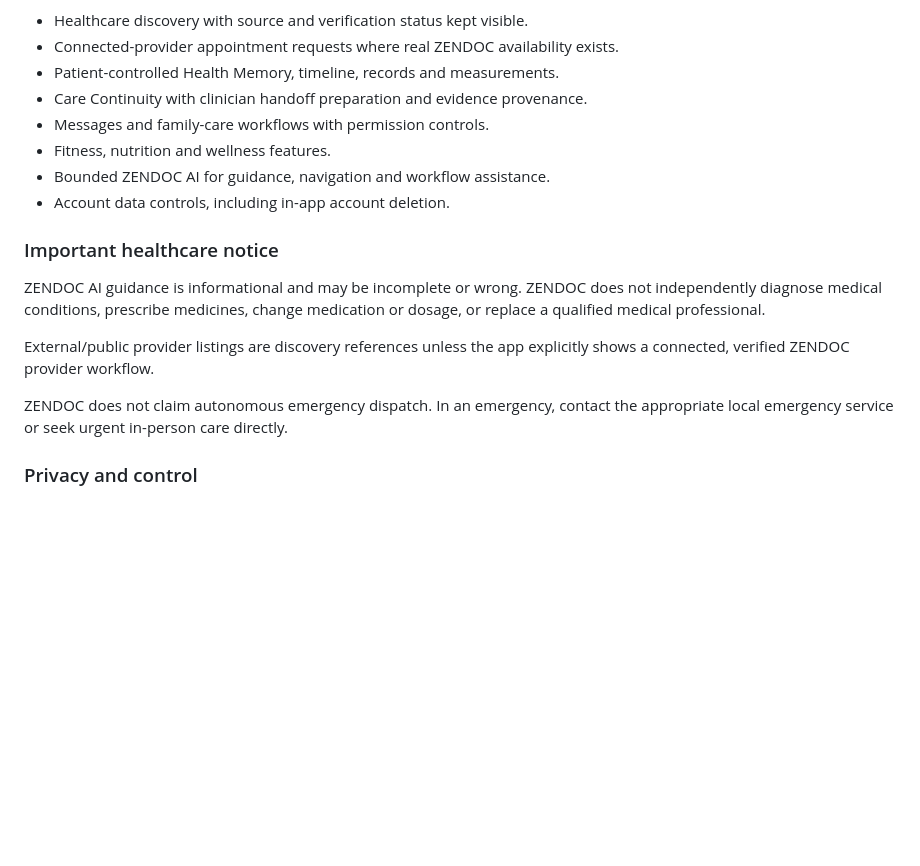
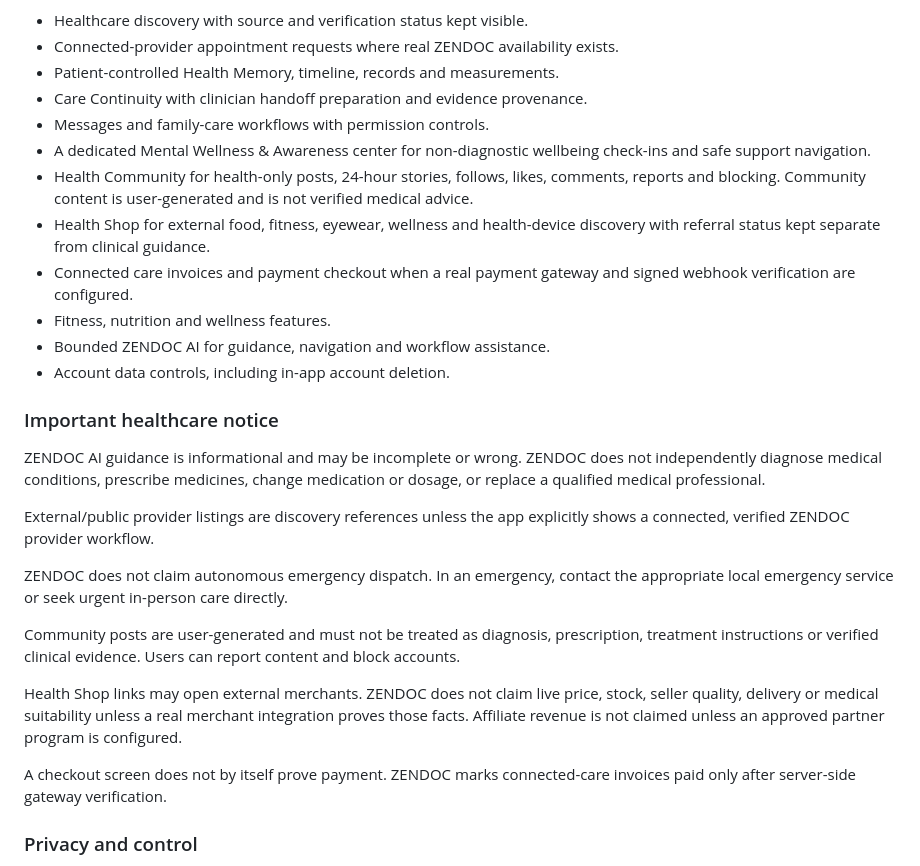
Before and after one commit to kapildebbiswas97-creator/zendoc, a Markdown page: docs/PLAY_STORE_LISTING_DRAFT.md, the part around the change. Rendered like a GitHub page; blank space fills up the shorter version.

Commit message:
Update Play listing draft for community commerce and payments

```diff
--- a/docs/PLAY_STORE_LISTING_DRAFT.md
+++ b/docs/PLAY_STORE_LISTING_DRAFT.md
@@ -23,6 +23,10 @@ Key capabilities in the current product include:
 - Patient-controlled Health Memory, timeline, records and measurements.
 - Care Continuity with clinician handoff preparation and evidence provenance.
 - Messages and family-care workflows with permission controls.
+- A dedicated Mental Wellness & Awareness center for non-diagnostic wellbeing check-ins and safe support navigation.
+- Health Community for health-only posts, 24-hour stories, follows, likes, comments, reports and blocking. Community content is user-generated and is not verified medical advice.
+- Health Shop for external food, fitness, eyewear, wellness and health-device discovery with referral status kept separate from clinical guidance.
+- Connected care invoices and payment checkout when a real payment gateway and signed webhook verification are configured.
 - Fitness, nutrition and wellness features.
 - Bounded ZENDOC AI for guidance, navigation and workflow assistance.
 - Account data controls, including in-app account deletion.
@@ -34,6 +38,12 @@ ZENDOC AI guidance is informational and may be incomplete or wrong. ZENDOC does
 External/public provider listings are discovery references unless the app explicitly shows a connected, verified ZENDOC provider workflow.
 
 ZENDOC does not claim autonomous emergency dispatch. In an emergency, contact the appropriate local emergency service or seek urgent in-person care directly.
+
+Community posts are user-generated and must not be treated as diagnosis, prescription, treatment instructions or verified clinical evidence. Users can report content and block accounts.
+
+Health Shop links may open external merchants. ZENDOC does not claim live price, stock, seller quality, delivery or medical suitability unless a real merchant integration proves those facts. Affiliate revenue is not claimed unless an approved partner program is configured.
+
+A checkout screen does not by itself prove payment. ZENDOC marks connected-care invoices paid only after server-side gateway verification.
 
 ### Privacy and control
 
```
